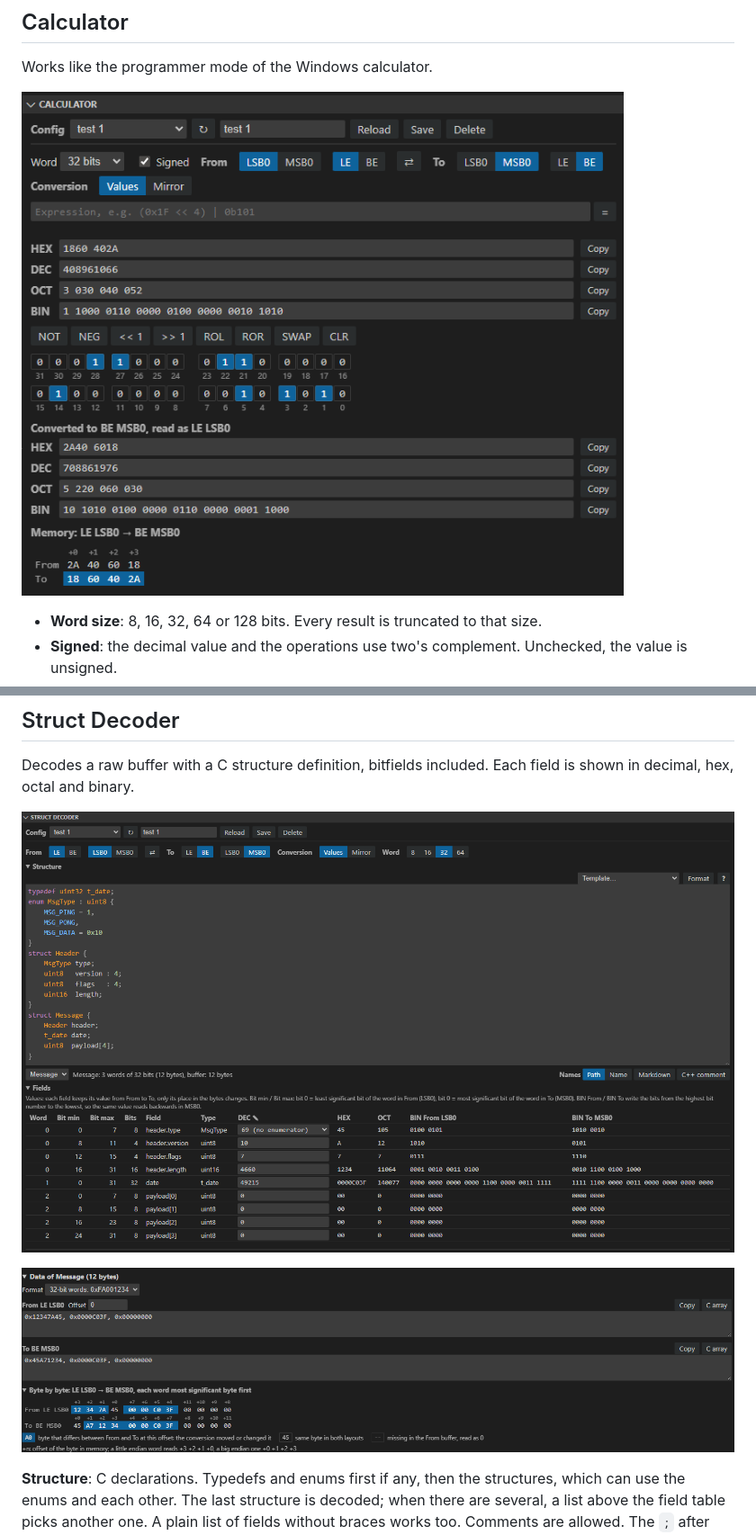
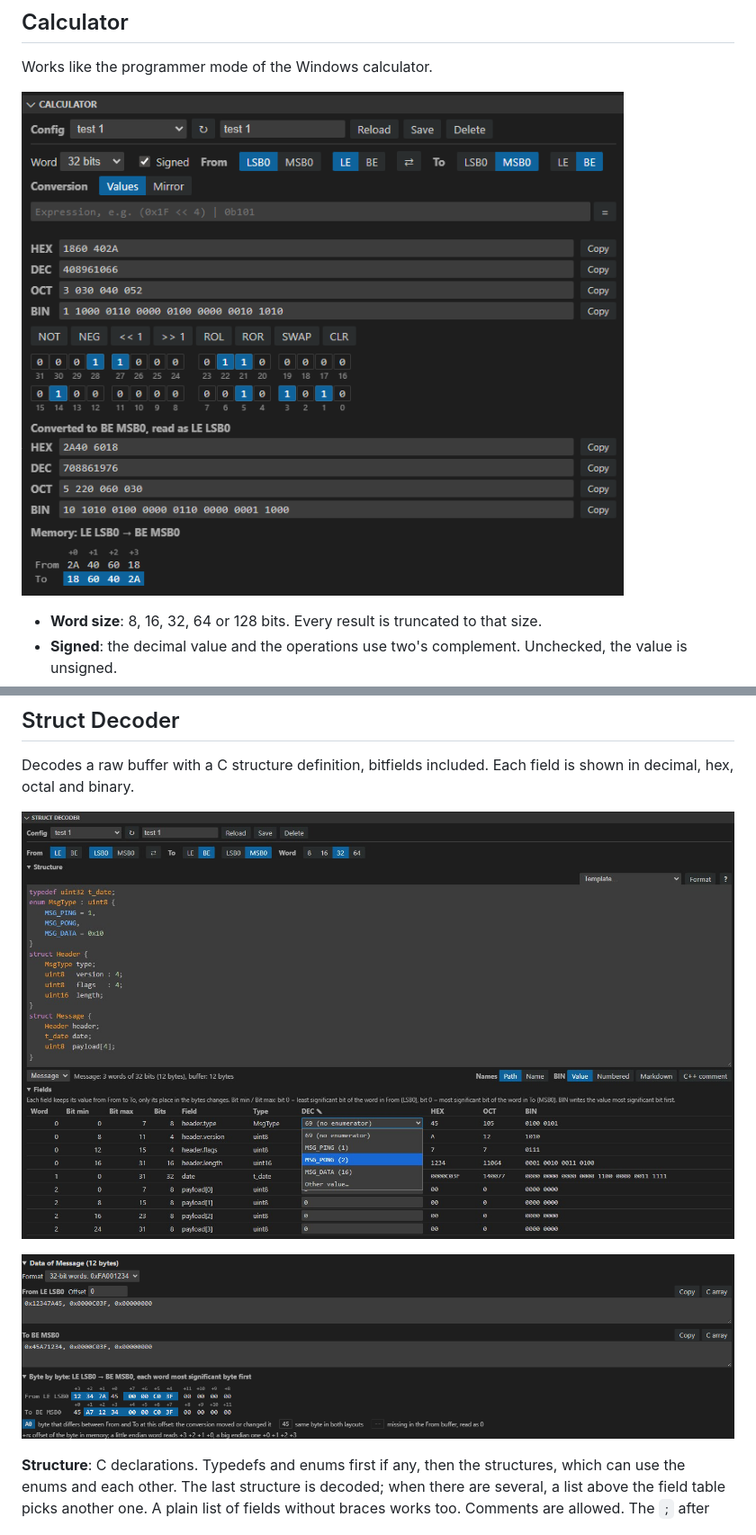
Before and after one commit to aiekick/BitCalc, a Markdown page: readme.md, 2 parts joined by grey strips. Shown at 90% size. Rendered like a GitHub page; pictures changed too: docs/demo_structure_1.png (added), medias/demo_structure_1.png (deleted).

Commit message:
Readme screenshots moved to docs/ (0.0.41)

```diff
--- a/readme.md
+++ b/readme.md
@@ -15,7 +15,7 @@ Every choice made in a view (word size, signed mode, byte order, bit numbering)
 
 Works like the programmer mode of the Windows calculator.
 
-![Calculator](medias/demo_calculator.png)
+![Calculator](docs/demo_calculator.png)
 
 - **Word size**: 8, 16, 32, 64 or 128 bits. Every result is truncated to that size.
 - **Signed**: the decimal value and the operations use two's complement. Unchecked, the value is unsigned.
@@ -50,9 +50,9 @@ The precedence is the one of C. Every intermediate result is truncated to the wo
 
 Decodes a raw buffer with a C structure definition, bitfields included. Each field is shown in decimal, hex, octal and binary.
 
-![Struct Decoder: declarations and field table](medias/demo_structure_1.png)
+![Struct Decoder: declarations and field table](docs/demo_structure_1.png)
 
-![Struct Decoder: data in both layouts, byte by byte](medias/demo_structure_2.png)
+![Struct Decoder: data in both layouts, byte by byte](docs/demo_structure_2.png)
 
 **Structure**: C declarations. Typedefs and enums first if any, then the structures, which can use the enums and each other. The last structure is decoded; when there are several, a list above the field table picks another one. A plain list of fields without braces works too. Comments are allowed. The `;` after the `}` of a structure or an enum is optional (Format drops it); fields and typedefs still end with `;`.
 
```
Also changed, not shown: changelog.md (+6 -0 lines), docs/demo_calculator.png (renamed from medias/demo_calculator.png), docs/demo_structure_2.png (renamed from medias/demo_structure_2.png), 1 other file.
